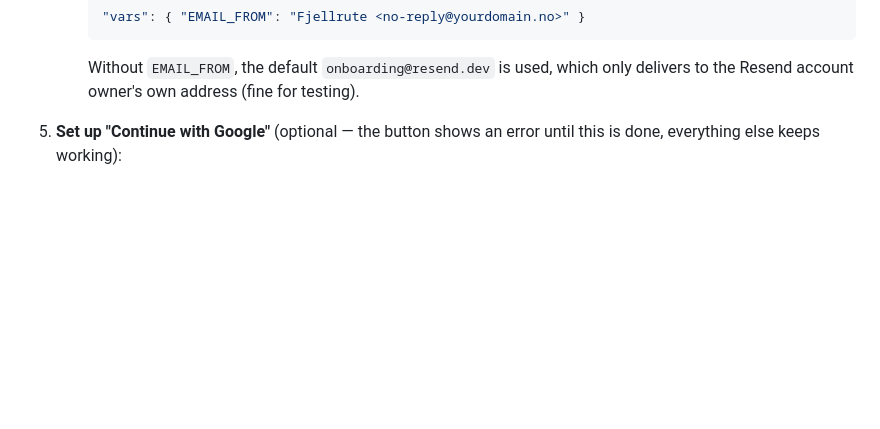
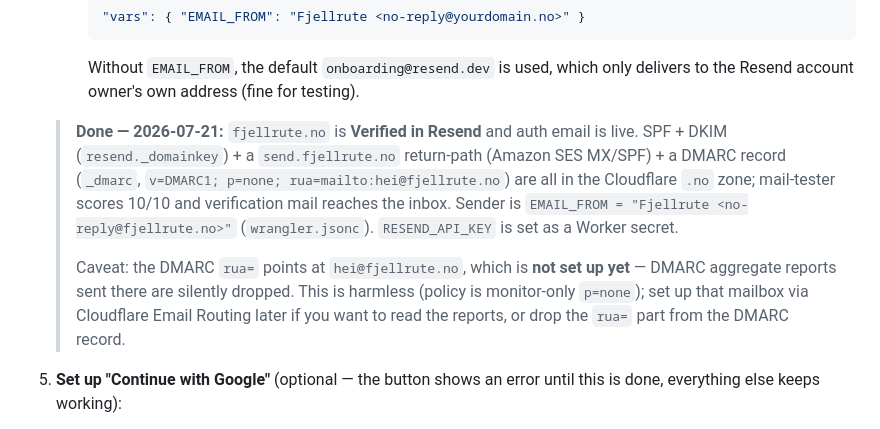
Before and after one commit to GillesVanDeVyver/RandoNorge, a Markdown page: docs/AUTH_SETUP.md, the part around the change. Drawn GitHub-style; blank space fills up the shorter version.

Commit message:
mark resend email as done
fjellrute.no verified in Resend; SPF/DKIM/return-path/DMARC live,
mail-tester 10/10, sender no-reply@fjellrute.no. Note hei@fjellrute.no
DMARC rua mailbox not yet set up.

Co-Authored-By: Claude Opus 4.6 <noreply@anthropic.com>

```diff
--- a/docs/AUTH_SETUP.md
+++ b/docs/AUTH_SETUP.md
@@ -54,6 +54,20 @@ symbol rules, very common passwords rejected, with a strength hint in the form.
      Without `EMAIL_FROM`, the default `onboarding@resend.dev` is used, which
      only delivers to the Resend account owner's own address (fine for
      testing).
+
+   > **Done — 2026-07-21:** `fjellrute.no` is **Verified in Resend** and auth
+   > email is live. SPF + DKIM (`resend._domainkey`) + a `send.fjellrute.no`
+   > return-path (Amazon SES MX/SPF) + a DMARC record (`_dmarc`,
+   > `v=DMARC1; p=none; rua=mailto:hei@fjellrute.no`) are all in the Cloudflare
+   > `.no` zone; mail-tester scores 10/10 and verification mail reaches the
+   > inbox. Sender is `EMAIL_FROM = "Fjellrute <no-reply@fjellrute.no>"`
+   > (`wrangler.jsonc`). `RESEND_API_KEY` is set as a Worker secret.
+   >
+   > Caveat: the DMARC `rua=` points at `hei@fjellrute.no`, which is **not set
+   > up yet** — DMARC aggregate reports sent there are silently dropped. This
+   > is harmless (policy is monitor-only `p=none`); set up that mailbox via
+   > Cloudflare Email Routing later if you want to read the reports, or drop
+   > the `rua=` part from the DMARC record.
 
 5. **Set up "Continue with Google"** (optional — the button shows an error
    until this is done, everything else keeps working):
```
